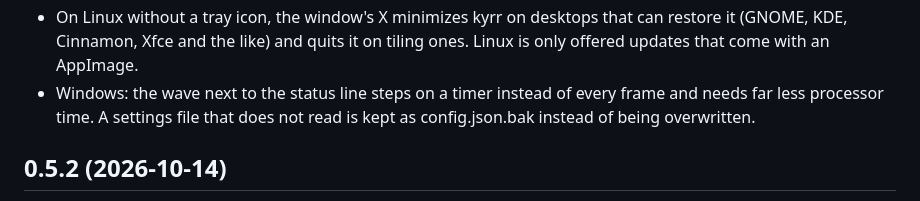
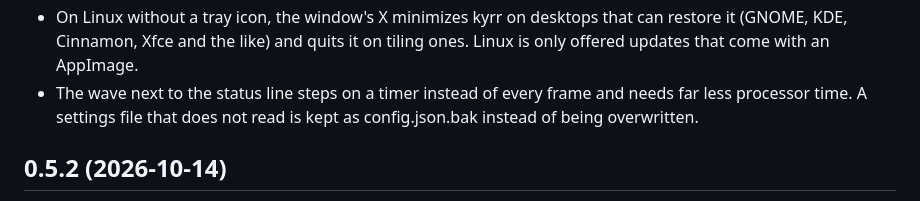
Before and after one commit to heast13/kyrr, a Markdown page: CHANGELOG.md, the part around the change. GitHub-like rendering.

```diff
--- a/CHANGELOG.md
+++ b/CHANGELOG.md
@@ -17,9 +17,9 @@
 - On Linux without a tray icon, the window's X minimizes kyrr on desktops
   that can restore it (GNOME, KDE, Cinnamon, Xfce and the like) and quits it
   on tiling ones. Linux is only offered updates that come with an AppImage.
-- Windows: the wave next to the status line steps on a timer instead of
-  every frame and needs far less processor time. A settings file that does
-  not read is kept as config.json.bak instead of being overwritten.
+- The wave next to the status line steps on a timer instead of every frame
+  and needs far less processor time. A settings file that does not read is
+  kept as config.json.bak instead of being overwritten.
 
 ## 0.5.2 (2026-10-14)
 
```
Also changed, not shown: README.md (+13 -7 lines), SECURITY.md (+2 -0 lines), site/main.png, site/settings.png, 5 other files.
